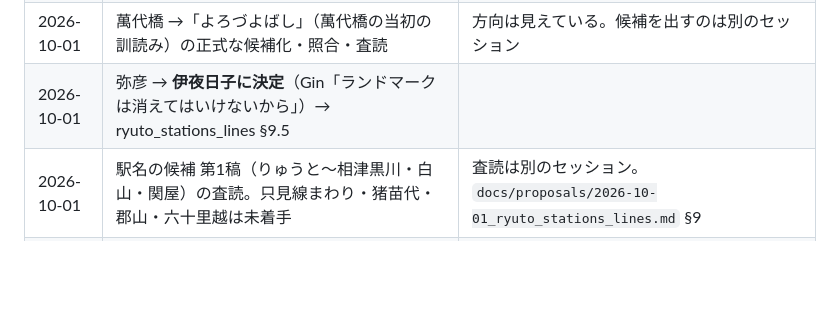
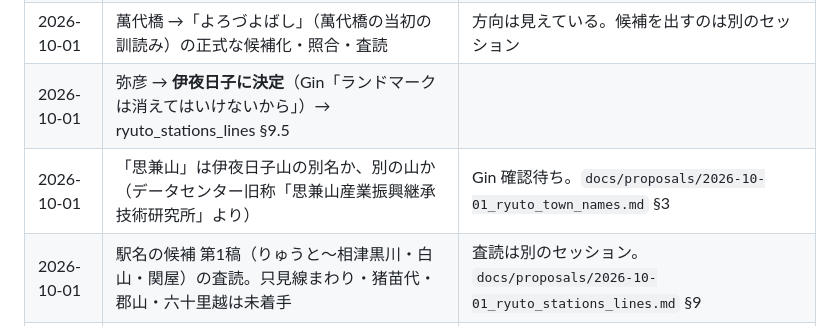
Before and after one commit to GinCYagi/HNS, a Markdown page: docs/kago.md, the part around the change. Rendered like a GitHub page; blank space fills up the shorter version.

```diff
--- a/docs/kago.md
+++ b/docs/kago.md
@@ -25,6 +25,7 @@
 | 2026-10-01 | 閼伽川の由来に「川や山の親方（主）が、公害に怒ったのかもしれない」を足すか（Gin「親方たちは怒ったのかもしれないね」）。火守道と同じ、災いのあとの祈りの型 | 「親方」が川や山の主のことか、確認待ち |
 | 2026-10-01 | 萬代橋 →「よろづよばし」（萬代橋の当初の訓読み）の正式な候補化・照合・査読 | 方向は見えている。候補を出すのは別のセッション |
 | 2026-10-01 | 弥彦 → **伊夜日子に決定**（Gin「ランドマークは消えてはいけないから」）→ ryuto_stations_lines §9.5 |
+| 2026-10-01 | 「思兼山」は伊夜日子山の別名か、別の山か（データセンター旧称「思兼山産業振興継承技術研究所」より） | Gin 確認待ち。`docs/proposals/2026-10-01_ryuto_town_names.md` §3 |
 | 2026-10-01 | 駅名の候補 第1稿（りゅうと〜相津黒川・白山・関屋）の査読。只見線まわり・猪苗代・郡山・六十里越は未着手 | 査読は別のセッション。`docs/proposals/2026-10-01_ryuto_stations_lines.md` §9 |
 | 2026-10-01 | HNS は「総べ全ての理が集まる場所」（Gin）。名前の巻のほかに、見た目と遺伝の巻などを立てる構想。HNS の正式名をどう扱うか | Ver.0.2 差分候補。Gin 裁定事項 |
 
```
Also changed, not shown: docs/proposals/2026-10-01_ryuto_town_names.md (+17 -0 lines).
